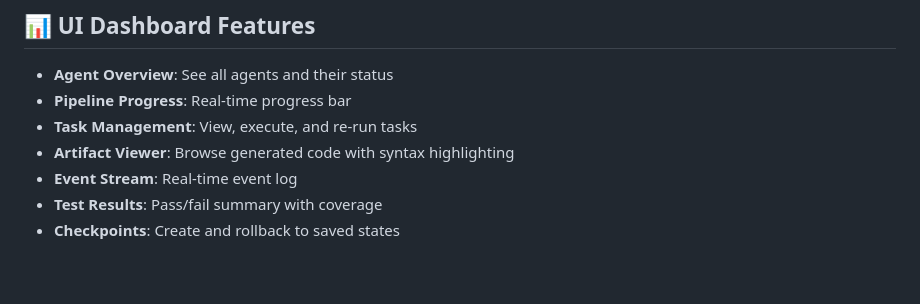
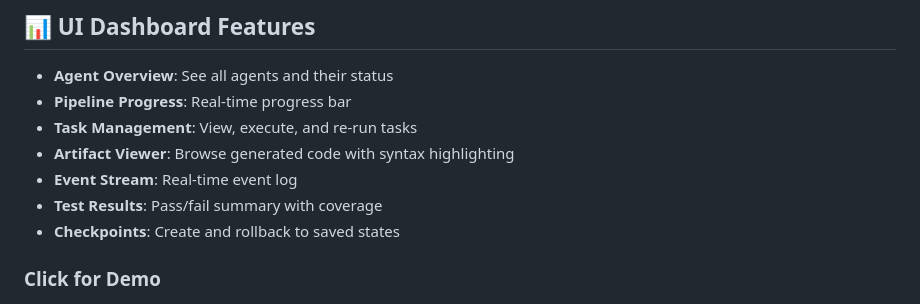
Before and after one commit to shreyakash24/Autodev-finals, a Markdown page: README.md, the part around the change. Drawn GitHub-style; blank space fills up the shorter version.

```diff
--- a/README.md
+++ b/README.md
@@ -167,6 +167,7 @@ The system accepts user stories in JSON or CSV format from ADO as well as input.
 - **Test Results**: Pass/fail summary with coverage
 - **Checkpoints**: Create and rollback to saved states
 
+### Click for Demo
 <a href="https://drive.google.com/file/d/1T_E4Goz0NnWcxS2c-uEcEWomsWYBLhBm/view?usp=share_link" target="_blank">
   <img src="image.png" width="300" height="500" style="object-fit: cover; border-radius: 8px; margin: 4px;">
 </a>
```
